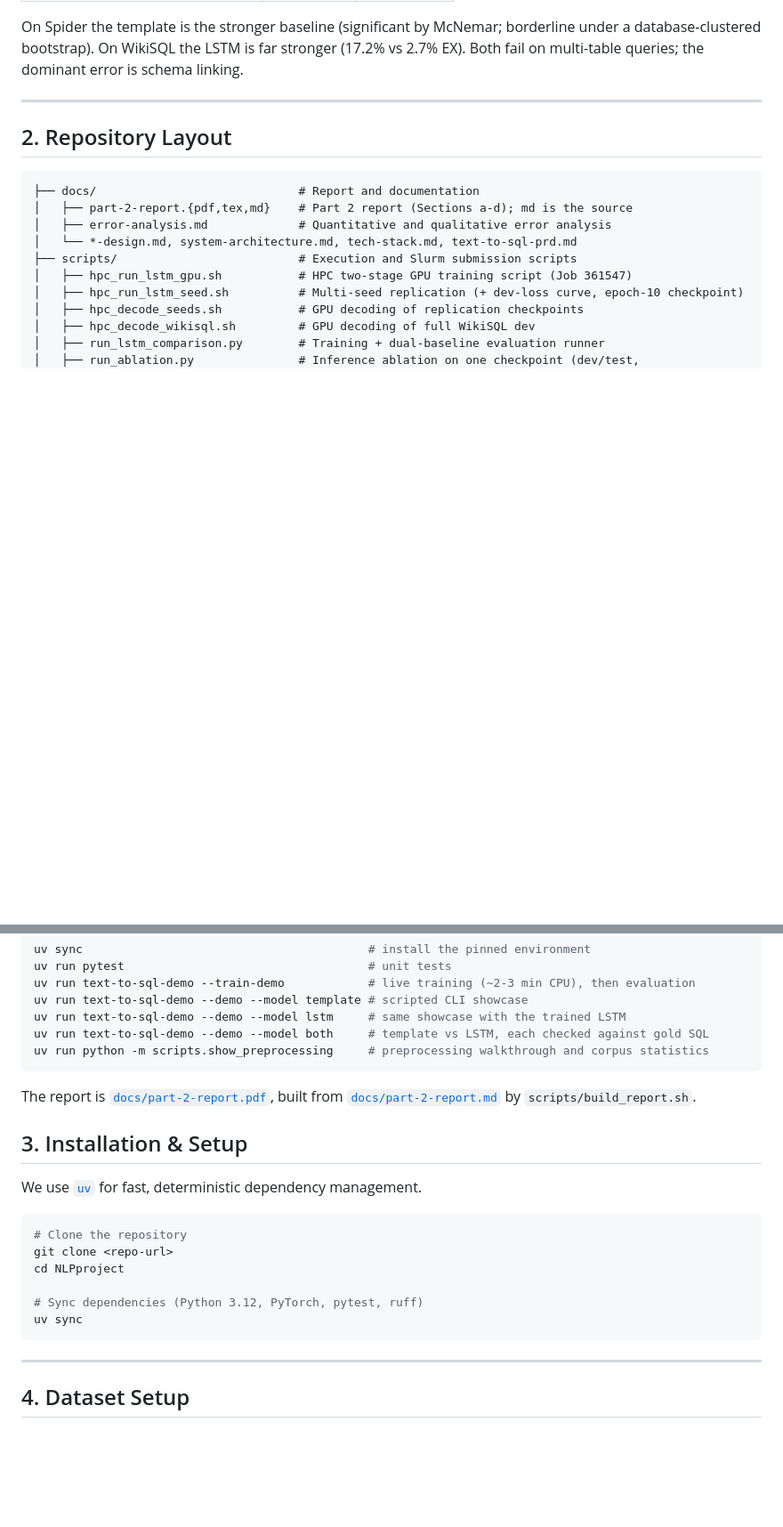
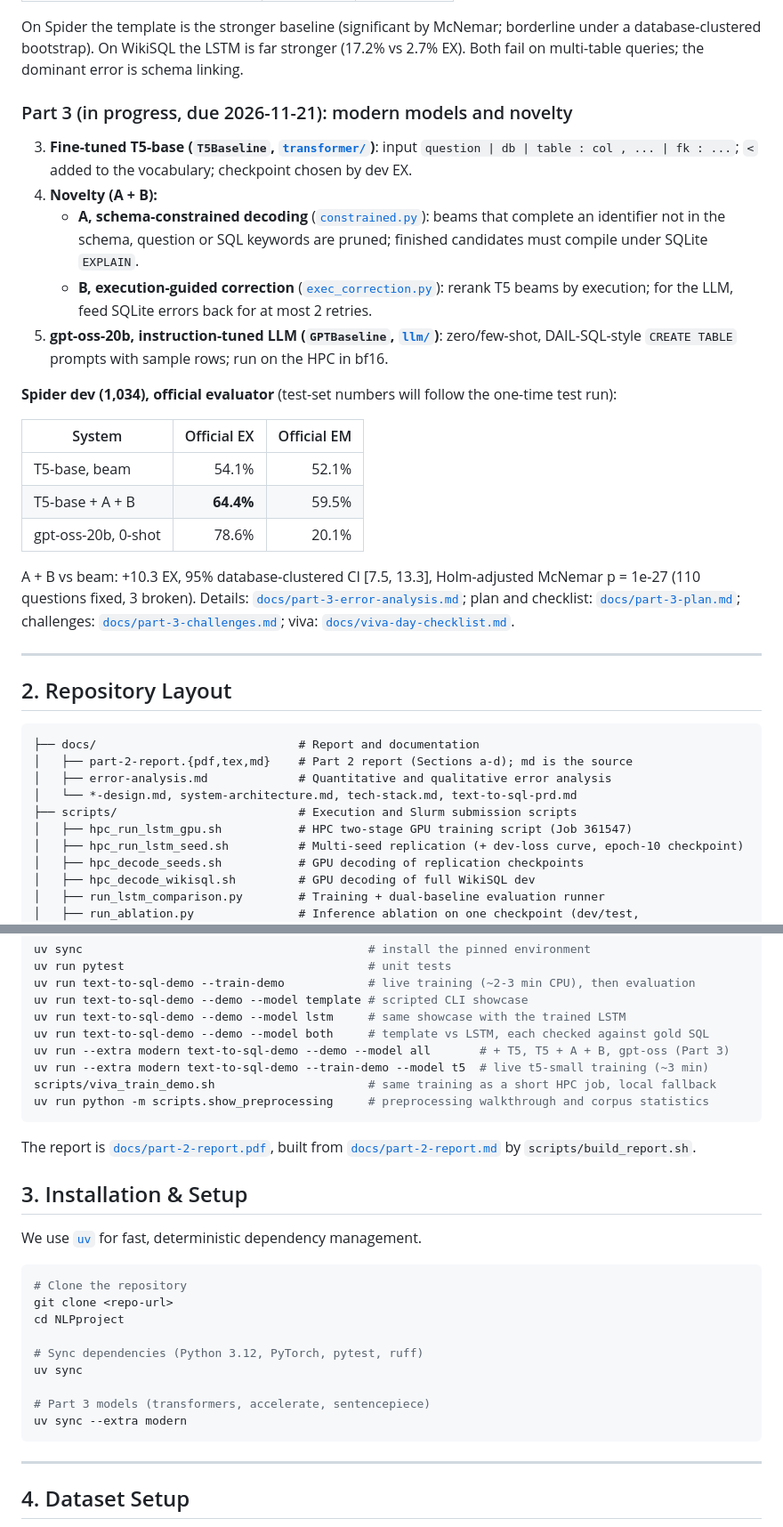
Before and after one commit to eightbits0211/Text-to-sql, a Markdown page: README.md, 2 parts joined by grey strips. Shown at 89% size. Drawn GitHub-style; blank space fills up the shorter version.

Commit message:
docs: README, tech stack and progress log for Part 3

````diff
--- a/README.md
+++ b/README.md
@@ -33,6 +33,32 @@ We implement and evaluate two classical baseline architectures in Part 2:
 On Spider the template is the stronger baseline (significant by McNemar; borderline under a
 database-clustered bootstrap). On WikiSQL the LSTM is far stronger (17.2% vs 2.7% EX). Both
 fail on multi-table queries; the dominant error is schema linking.
+
+### Part 3 (in progress, due 2026-11-21): modern models and novelty
+
+3. **Fine-tuned T5-base (`T5Baseline`, [`transformer/`](src/text_to_sql/transformer/))**: input
+   `question | db | table : col , ... | fk : ...`; `<` added to the vocabulary; checkpoint chosen by dev EX.
+4. **Novelty (A + B):**
+   - **A, schema-constrained decoding** ([`constrained.py`](src/text_to_sql/transformer/constrained.py)):
+     beams that complete an identifier not in the schema, question or SQL keywords are pruned; finished
+     candidates must compile under SQLite `EXPLAIN`.
+   - **B, execution-guided correction** ([`exec_correction.py`](src/text_to_sql/generation/exec_correction.py)):
+     rerank T5 beams by execution; for the LLM, feed SQLite errors back for at most 2 retries.
+5. **gpt-oss-20b, instruction-tuned LLM (`GPTBaseline`, [`llm/`](src/text_to_sql/llm/))**: zero/few-shot,
+   DAIL-SQL-style `CREATE TABLE` prompts with sample rows; run on the HPC in bf16.
+
+**Spider dev (1,034), official evaluator** (test-set numbers will follow the one-time test run):
+
+| System | Official EX | Official EM |
+|---|---:|---:|
+| T5-base, beam | 54.1% | 52.1% |
+| T5-base + A + B | **64.4%** | 59.5% |
+| gpt-oss-20b, 0-shot | 78.6% | 20.1% |
+
+A + B vs beam: +10.3 EX, 95% database-clustered CI [7.5, 13.3], Holm-adjusted McNemar p = 1e-27
+(110 questions fixed, 3 broken). Details: [`docs/part-3-error-analysis.md`](docs/part-3-error-analysis.md);
+plan and checklist: [`docs/part-3-plan.md`](docs/part-3-plan.md); challenges:
+[`docs/part-3-challenges.md`](docs/part-3-challenges.md); viva: [`docs/viva-day-checklist.md`](docs/viva-day-checklist.md).
 
 ---
 
@@ -89,6 +115,9 @@ uv run text-to-sql-demo --train-demo            # live training (~2-3 min CPU),
 uv run text-to-sql-demo --demo --model template # scripted CLI showcase
 uv run text-to-sql-demo --demo --model lstm     # same showcase with the trained LSTM
 uv run text-to-sql-demo --demo --model both     # template vs LSTM, each checked against gold SQL
+uv run --extra modern text-to-sql-demo --demo --model all       # + T5, T5 + A + B, gpt-oss (Part 3)
+uv run --extra modern text-to-sql-demo --train-demo --model t5  # live t5-small training (~3 min)
+scripts/viva_train_demo.sh                      # same training as a short HPC job, local fallback
 uv run python -m scripts.show_preprocessing     # preprocessing walkthrough and corpus statistics
 ```
 
@@ -106,6 +135,9 @@ cd NLPproject
 
 # Sync dependencies (Python 3.12, PyTorch, pytest, ruff)
 uv sync
+
+# Part 3 models (transformers, accelerate, sentencepiece)
+uv sync --extra modern
 ```
 
 ---
````
Also changed, not shown: other parts of README.md (+4 -1 lines), docs/project-progress-log.md (+18 -0 lines), docs/tech-stack.md (+9 -4 lines).
